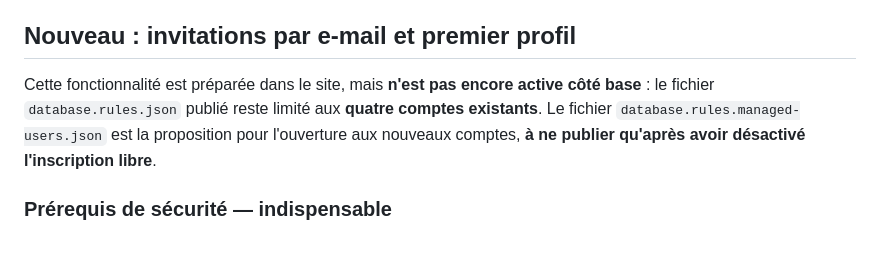
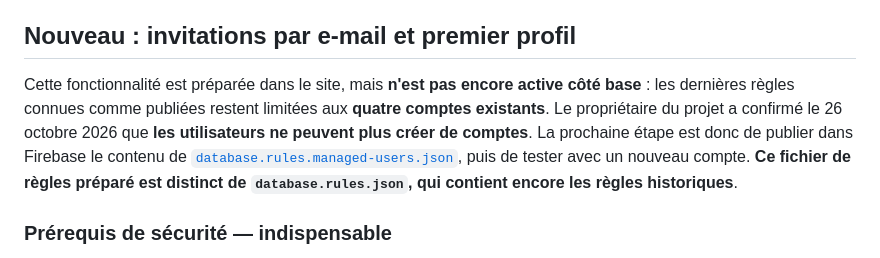
Before and after one commit to antonin51400/SaintEloi26, a Markdown page: README.md, the part around the change. Rendered like a GitHub page.

Commit message:
Confirmer désactivation des inscriptions libres et préciser fichier de règles à publier

```diff
--- a/README.md
+++ b/README.md
@@ -35,7 +35,7 @@ Le dossier `access-approval/` est un ancien essai d'approbation par e-mail **dé
 
 ## Nouveau : invitations par e-mail et premier profil
 
-Cette fonctionnalité est préparée dans le site, mais **n'est pas encore active côté base** : le fichier `database.rules.json` publié reste limité aux **quatre comptes existants**. Le fichier `database.rules.managed-users.json` est la proposition pour l'ouverture aux nouveaux comptes, **à ne publier qu'après avoir désactivé l'inscription libre**.
+Cette fonctionnalité est préparée dans le site, mais **n'est pas encore active côté base** : les dernières règles connues comme publiées restent limitées aux **quatre comptes existants**. Le propriétaire du projet a confirmé le 26 octobre 2026 que **les utilisateurs ne peuvent plus créer de comptes**. La prochaine étape est donc de publier dans Firebase le contenu de [`database.rules.managed-users.json`](./database.rules.managed-users.json), puis de tester avec un nouveau compte. **Ce fichier de règles préparé est distinct de `database.rules.json`, qui contient encore les règles historiques**.
 
 ### Prérequis de sécurité — indispensable
 
```
